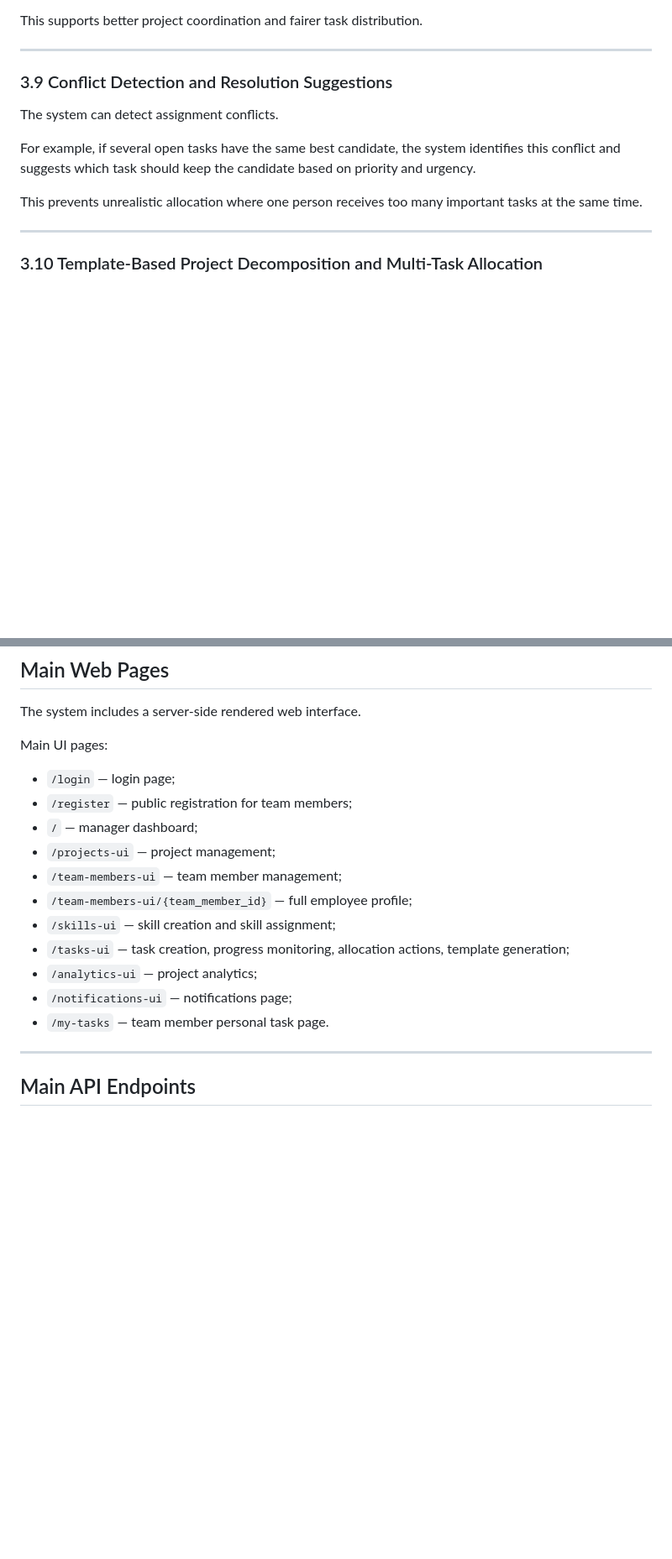
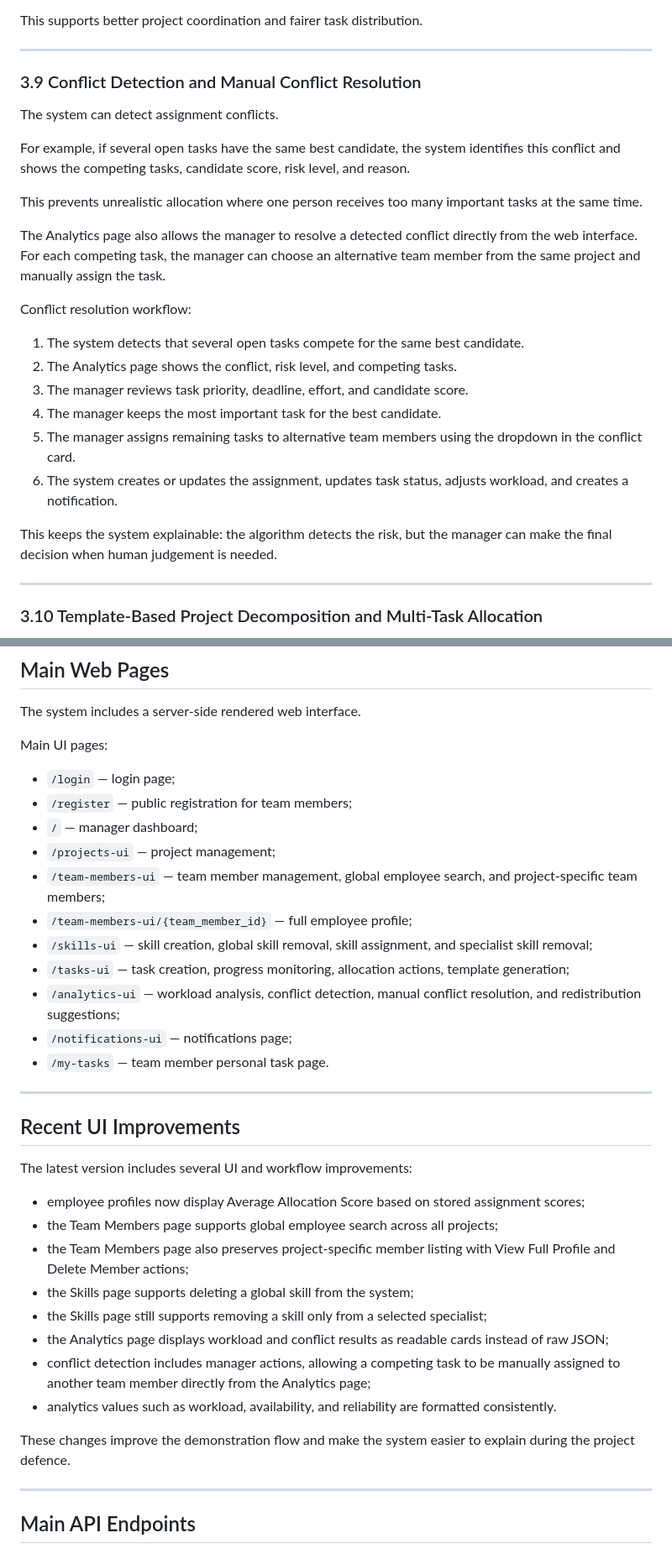
Before and after one commit to astannnn/task-allocation-assistant, a Markdown page: README.md, 2 parts joined by grey strips. Shown at 84% size. Drawn GitHub-style; blank space fills up the shorter version.

Commit message:
Update README with latest UI and analytics changes

```diff
--- a/README.md
+++ b/README.md
@@ -375,13 +386,26 @@ This supports better project coordination and fairer task distribution.
 
 ---
 
-### 3.9 Conflict Detection and Resolution Suggestions
+### 3.9 Conflict Detection and Manual Conflict Resolution
 
 The system can detect assignment conflicts.
 
-For example, if several open tasks have the same best candidate, the system identifies this conflict and suggests which task should keep the candidate based on priority and urgency.
+For example, if several open tasks have the same best candidate, the system identifies this conflict and shows the competing tasks, candidate score, risk level, and reason.
 
 This prevents unrealistic allocation where one person receives too many important tasks at the same time.
+
+The Analytics page also allows the manager to resolve a detected conflict directly from the web interface. For each competing task, the manager can choose an alternative team member from the same project and manually assign the task.
+
+Conflict resolution workflow:
+
+1. The system detects that several open tasks compete for the same best candidate.
+2. The Analytics page shows the conflict, risk level, and competing tasks.
+3. The manager reviews task priority, deadline, effort, and candidate score.
+4. The manager keeps the most important task for the best candidate.
+5. The manager assigns remaining tasks to alternative team members using the dropdown in the conflict card.
+6. The system creates or updates the assignment, updates task status, adjusts workload, and creates a notification.
+
+This keeps the system explainable: the algorithm detects the risk, but the manager can make the final decision when human judgement is needed.
 
 ---
 
@@ -514,13 +538,30 @@ Main UI pages:
 - `/register` — public registration for team members;
 - `/` — manager dashboard;
 - `/projects-ui` — project management;
-- `/team-members-ui` — team member management;
+- `/team-members-ui` — team member management, global employee search, and project-specific team members;
 - `/team-members-ui/{team_member_id}` — full employee profile;
-- `/skills-ui` — skill creation and skill assignment;
+- `/skills-ui` — skill creation, global skill removal, skill assignment, and specialist skill removal;
 - `/tasks-ui` — task creation, progress monitoring, allocation actions, template generation;
-- `/analytics-ui` — project analytics;
+- `/analytics-ui` — workload analysis, conflict detection, manual conflict resolution, and redistribution suggestions;
 - `/notifications-ui` — notifications page;
 - `/my-tasks` — team member personal task page.
+
+---
+
+## Recent UI Improvements
+
+The latest version includes several UI and workflow improvements:
+
+- employee profiles now display Average Allocation Score based on stored assignment scores;
+- the Team Members page supports global employee search across all projects;
+- the Team Members page also preserves project-specific member listing with View Full Profile and Delete Member actions;
+- the Skills page supports deleting a global skill from the system;
+- the Skills page still supports removing a skill only from a selected specialist;
+- the Analytics page displays workload and conflict results as readable cards instead of raw JSON;
+- conflict detection includes manager actions, allowing a competing task to be manually assigned to another team member directly from the Analytics page;
+- analytics values such as workload, availability, and reliability are formatted consistently.
+
+These changes improve the demonstration flow and make the system easier to explain during the project defence.
 
 ---
 
```
Also changed, not shown: other parts of README.md (+26 -6 lines).
